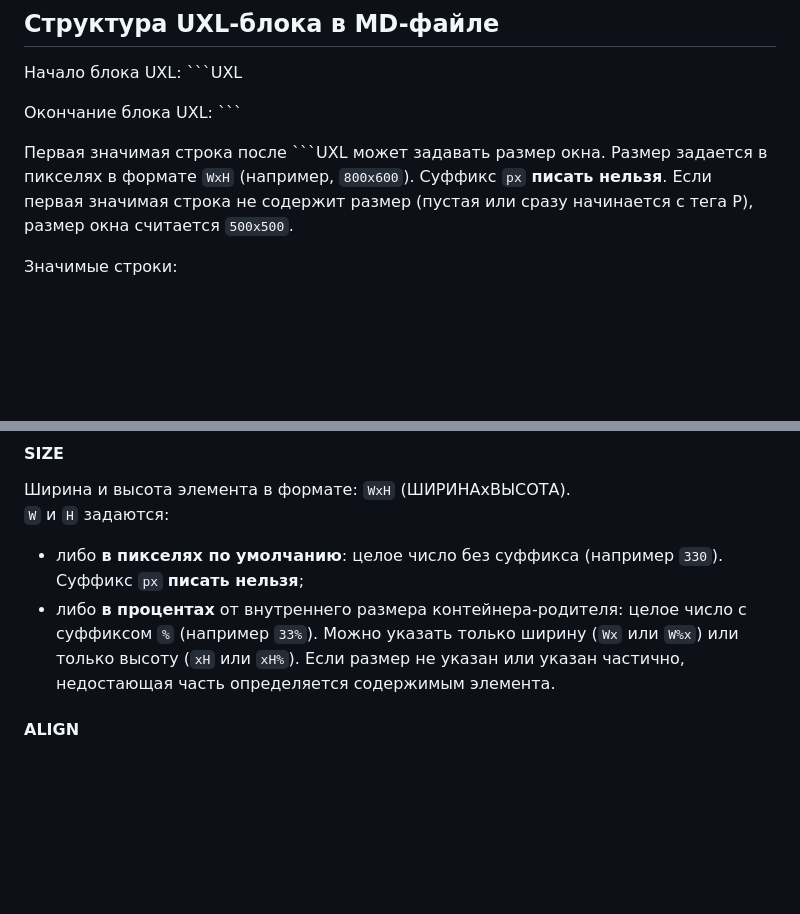
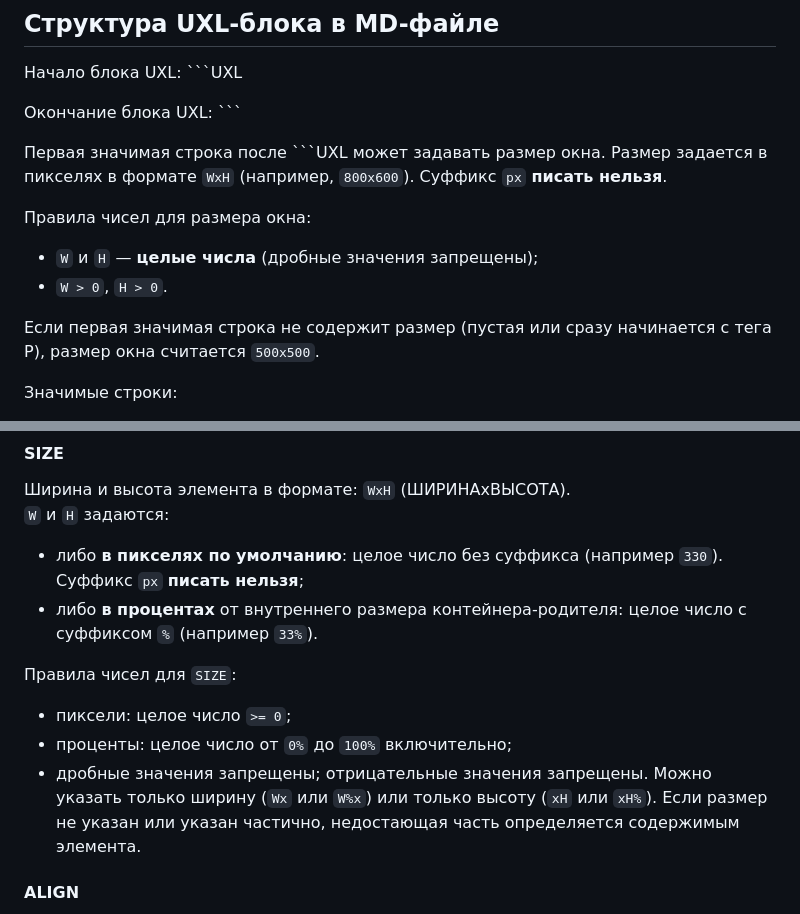
Before and after one commit to KhudyakovAlex/UXL, a Markdown page: UXL.md, 2 parts joined by grey strips. Rendered like a GitHub page; blank space fills up the shorter version.

Commit message:
UXL: px default (no px suffix), allow %, tighten numeric rules

````diff
--- a/UXL.md
+++ b/UXL.md
@@ -10,7 +10,13 @@
 
 Окончание блока UXL: ```
 
-Первая значимая строка после ```UXL может задавать размер окна. Размер задается в пикселях в формате `WxH` (например, `800x600`). Суффикс `px` **писать нельзя**. Если первая значимая строка не содержит размер (пустая или сразу начинается с тега P), размер окна считается `500x500`.
+Первая значимая строка после ```UXL может задавать размер окна. Размер задается в пикселях в формате `WxH` (например, `800x600`). Суффикс `px` **писать нельзя**.
+
+Правила чисел для размера окна:
+- `W` и `H` — **целые числа** (дробные значения запрещены);
+- `W > 0`, `H > 0`.
+
+Если первая значимая строка не содержит размер (пустая или сразу начинается с тега P), размер окна считается `500x500`.
 
 Значимые строки:
 - пустые строки игнорируются;
@@ -93,6 +99,11 @@ TAG\ID\CAPTION\SIZE\ALIGN\ACTION\HINT
 `W` и `H` задаются:
 - либо **в пикселях по умолчанию**: целое число без суффикса (например `330`). Суффикс `px` **писать нельзя**;
 - либо **в процентах** от внутреннего размера контейнера-родителя: целое число с суффиксом `%` (например `33%`).
+
+Правила чисел для `SIZE`:
+- пиксели: целое число `>= 0`;
+- проценты: целое число от `0%` до `100%` включительно;
+- дробные значения запрещены; отрицательные значения запрещены.
 Можно указать только ширину (`Wx` или `W%x`) или только высоту (`xH` или `xH%`). Если размер не указан или указан частично, недостающая часть определяется содержимым элемента.
 
 #### ALIGN
````
